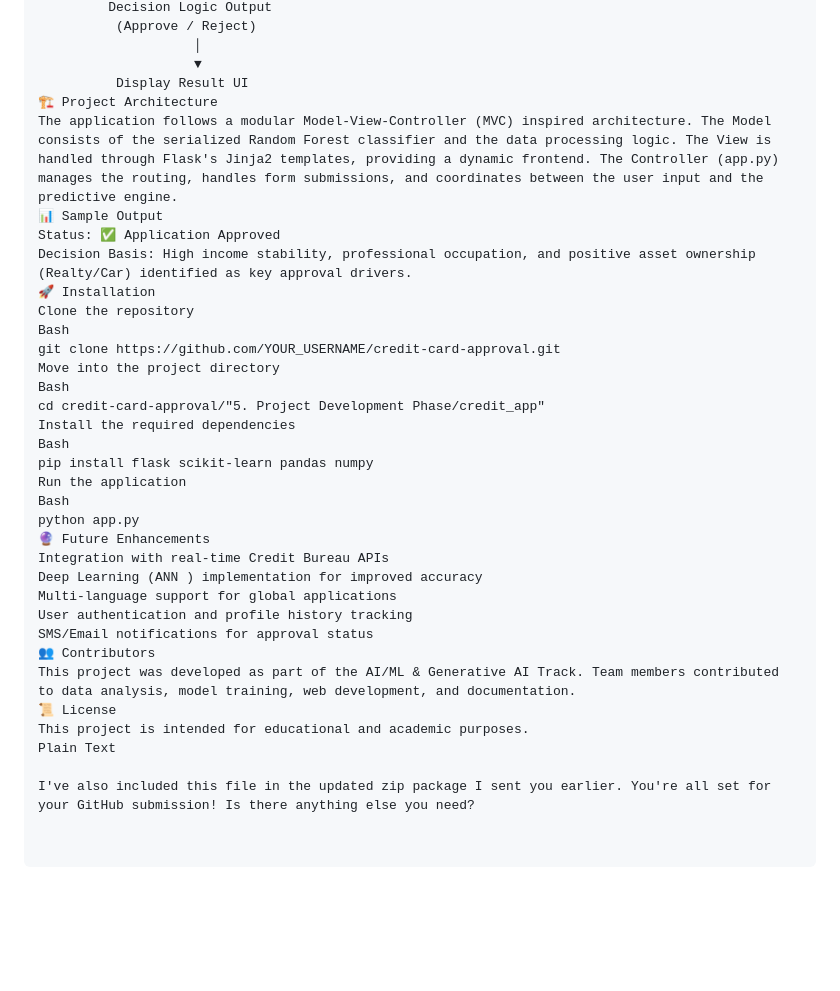
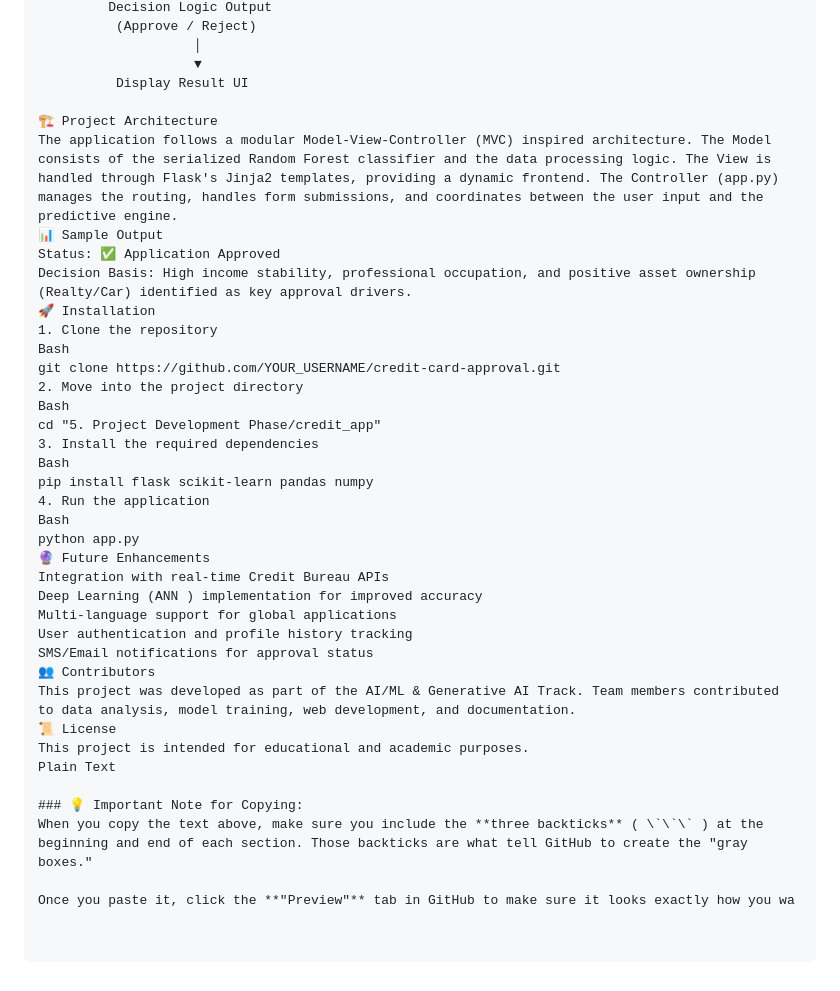
Before and after one commit to kirthika-5656/AIML-credit-card-approval-predictor, a Markdown page: README.md, the part around the change. Rendered like a GitHub page; blank space fills up the shorter version.

Commit message:
Revise README with clearer installation steps
Updated installation instructions and added important note for copying.

```diff
--- a/README.md
+++ b/README.md
@@ -69,22 +69,23 @@ text
                     │
                     ▼
           Display Result UI
+
 🏗️ Project Architecture
 The application follows a modular Model-View-Controller (MVC) inspired architecture. The Model consists of the serialized Random Forest classifier and the data processing logic. The View is handled through Flask's Jinja2 templates, providing a dynamic frontend. The Controller (app.py) manages the routing, handles form submissions, and coordinates between the user input and the predictive engine.
 📊 Sample Output
 Status: ✅ Application Approved
 Decision Basis: High income stability, professional occupation, and positive asset ownership (Realty/Car) identified as key approval drivers.
 🚀 Installation
-Clone the repository
+1. Clone the repository
 Bash
 git clone https://github.com/YOUR_USERNAME/credit-card-approval.git
-Move into the project directory
+2. Move into the project directory
 Bash
-cd credit-card-approval/"5. Project Development Phase/credit_app"
-Install the required dependencies
+cd "5. Project Development Phase/credit_app"
+3. Install the required dependencies
 Bash
 pip install flask scikit-learn pandas numpy
-Run the application
+4. Run the application
 Bash
 python app.py
 🔮 Future Enhancements
@@ -99,4 +100,7 @@ This project was developed as part of the AI/ML & Generative AI Track. Team memb
 This project is intended for educational and academic purposes.
 Plain Text
 
-I've also included this file in the updated zip package I sent you earlier. You're all set for your GitHub submission! Is there anything else you need?
+### 💡 Important Note for Copying:
+When you copy the text above, make sure you include the **three backticks** ( \`\`\` ) at the beginning and end of each section. Those backticks are what tell GitHub to create the "gray boxes."
+
+Once you paste it, click the **"Preview"** tab in GitHub to make sure it looks exactly how you wa
```
